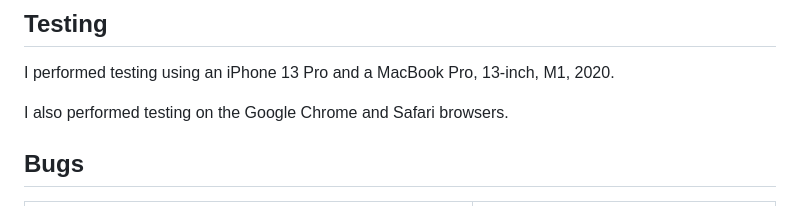
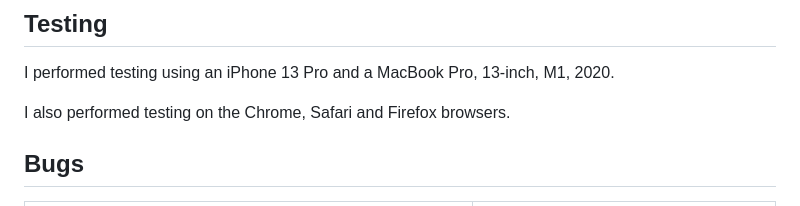
Before and after one commit to Code-Institute-Submissions/diegosno-Online-Games, a Markdown page: README.md, the part around the change. Drawn GitHub-style; folded sections open.

Commit message:
Edit final README version

```diff
--- a/README.md
+++ b/README.md
@@ -206,7 +206,7 @@ To test the performance I used Google Lighthouse. Tests ran smoothly with just a
 
 I performed testing using an iPhone 13 Pro and a MacBook Pro, 13-inch, M1, 2020.
 
-I also performed testing on the Google Chrome and Safari browsers.
+I also performed testing on the Chrome, Safari and Firefox browsers.
 
 ## Bugs
 
```
